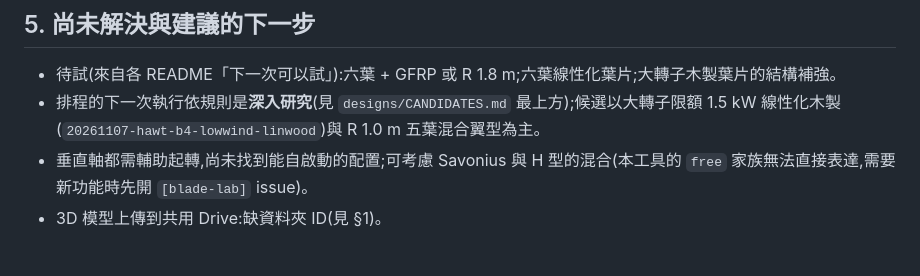
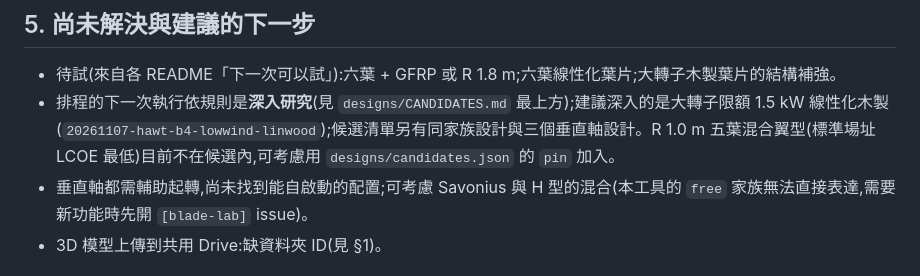
Before and after one commit to dofliu/bladeDesignNumericalTools, a Markdown page: docs/BLADE_LAB_SUMMARY.md, the part around the change. GitHub-like rendering.

```diff
--- a/docs/BLADE_LAB_SUMMARY.md
+++ b/docs/BLADE_LAB_SUMMARY.md
@@ -86,7 +86,7 @@
 ## 5. 尚未解決與建議的下一步
 
 - 待試(來自各 README「下一次可以試」):六葉 + GFRP 或 R 1.8 m;六葉線性化葉片;大轉子木製葉片的結構補強。
-- 排程的下一次執行依規則是**深入研究**(見 `designs/CANDIDATES.md` 最上方);候選以大轉子限額 1.5 kW 線性化木製(`20261107-hawt-b4-lowwind-linwood`)與 R 1.0 m 五葉混合翼型為主。
+- 排程的下一次執行依規則是**深入研究**(見 `designs/CANDIDATES.md` 最上方);建議深入的是大轉子限額 1.5 kW 線性化木製(`20261107-hawt-b4-lowwind-linwood`);候選清單另有同家族設計與三個垂直軸設計。R 1.0 m 五葉混合翼型(標準場址 LCOE 最低)目前不在候選內,可考慮用 `designs/candidates.json` 的 `pin` 加入。
 - 垂直軸都需輔助起轉,尚未找到能自啟動的配置;可考慮 Savonius 與 H 型的混合(本工具的 `free` 家族無法直接表達,需要新功能時先開 `[blade-lab]` issue)。
 - 3D 模型上傳到共用 Drive:缺資料夾 ID(見 §1)。
 
```
Also changed, not shown: CLAUDE.md (+1 -1 lines), docs/BLADE_LAB.md (+2 -0 lines).
